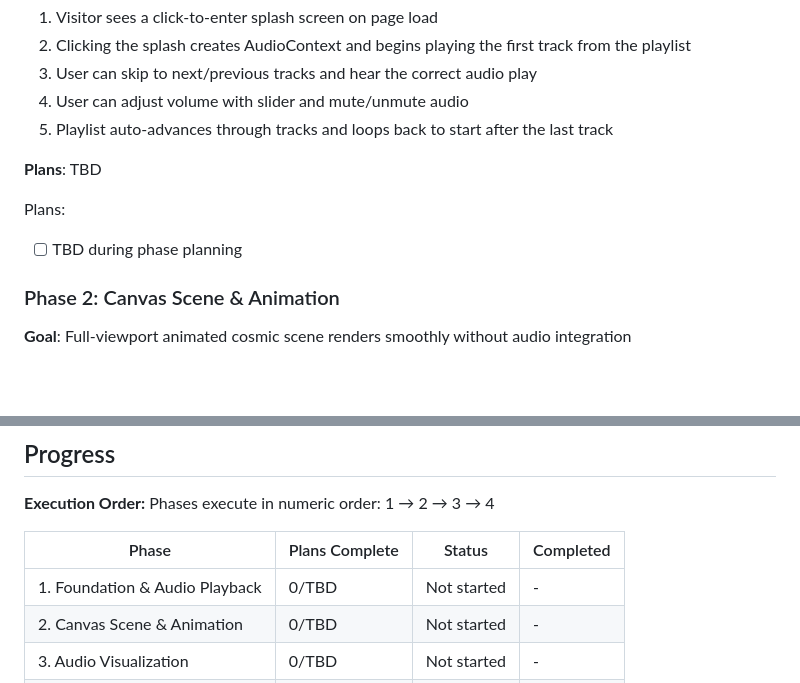
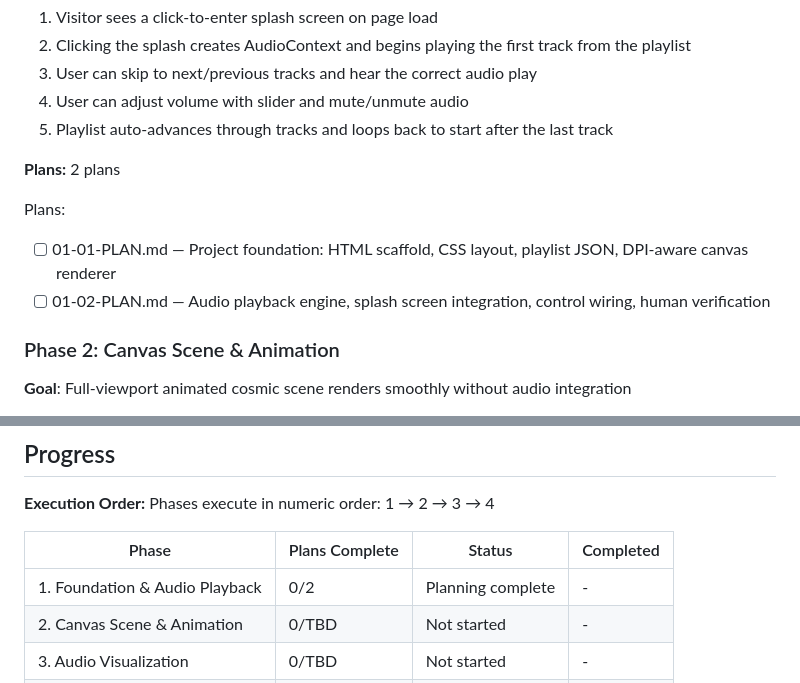
Before and after one commit to TomWebster/cosmic-player, a Markdown page: .planning/ROADMAP.md, 2 parts joined by grey strips. Rendered like a GitHub page; blank space fills up the shorter version.

Commit message:
docs(01): create phase plan

```diff
--- a/.planning/ROADMAP.md
+++ b/.planning/ROADMAP.md
@@ -33,10 +33,11 @@ Decimal phases appear between their surrounding integers in numeric order.
   4. User can adjust volume with slider and mute/unmute audio
   5. Playlist auto-advances through tracks and loops back to start after the last track
 
-**Plans**: TBD
+**Plans:** 2 plans
 
 Plans:
-- [ ] TBD during phase planning
+- [ ] 01-01-PLAN.md — Project foundation: HTML scaffold, CSS layout, playlist JSON, DPI-aware canvas renderer
+- [ ] 01-02-PLAN.md — Audio playback engine, splash screen integration, control wiring, human verification
 
 ### Phase 2: Canvas Scene & Animation
 **Goal**: Full-viewport animated cosmic scene renders smoothly without audio integration
@@ -97,7 +98,7 @@ Phases execute in numeric order: 1 → 2 → 3 → 4
 
 | Phase | Plans Complete | Status | Completed |
 |-------|----------------|--------|-----------|
-| 1. Foundation & Audio Playback | 0/TBD | Not started | - |
+| 1. Foundation & Audio Playback | 0/2 | Planning complete | - |
 | 2. Canvas Scene & Animation | 0/TBD | Not started | - |
 | 3. Audio Visualization | 0/TBD | Not started | - |
 | 4. Track Info & Polish | 0/TBD | Not started | - |
```
Also changed, not shown: 2 other files.
